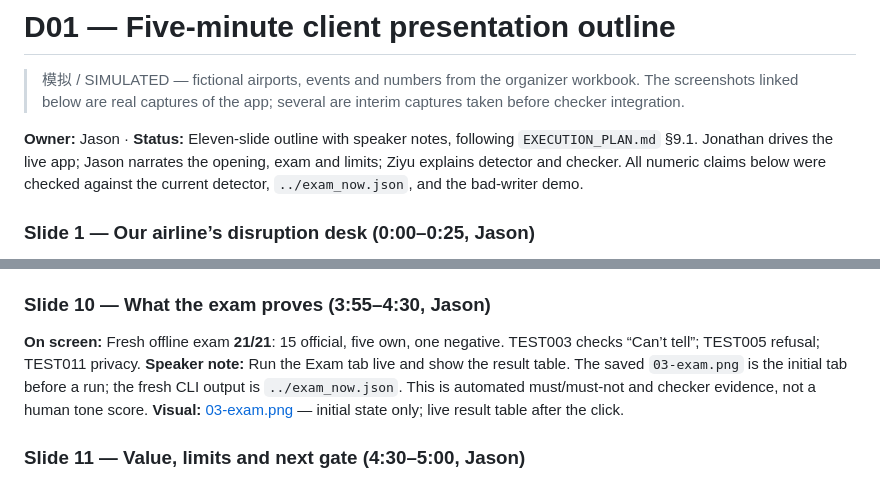
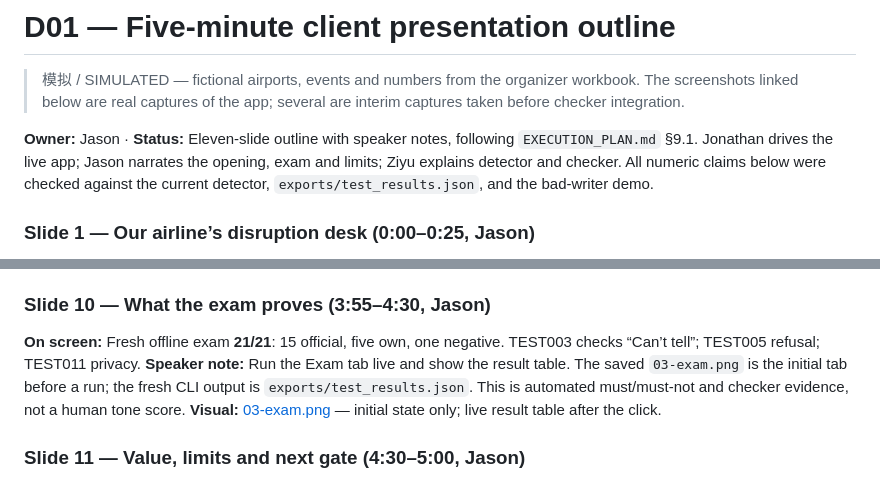
Before and after one commit to Rocketzt/t3-copilot, a Markdown page: docs/D01_Presentation_Outline.md, 2 parts joined by grey strips. Drawn GitHub-style.

Commit message:
D01: point exam outputs at exports/test_results.json; add demo rehearsal check — Assisted-by: OpenCode (GLM-5.3)

```diff
--- a/docs/D01_Presentation_Outline.md
+++ b/docs/D01_Presentation_Outline.md
@@ -2,7 +2,7 @@
 
 > 模拟 / SIMULATED — fictional airports, events and numbers from the organizer workbook. The screenshots linked below are real captures of the app; several are interim captures taken before checker integration.
 
-**Owner:** Jason · **Status:** Eleven-slide outline with speaker notes, following `EXECUTION_PLAN.md` §9.1. Jonathan drives the live app; Jason narrates the opening, exam and limits; Ziyu explains detector and checker. All numeric claims below were checked against the current detector, `../exam_now.json`, and the bad-writer demo.
+**Owner:** Jason · **Status:** Eleven-slide outline with speaker notes, following `EXECUTION_PLAN.md` §9.1. Jonathan drives the live app; Jason narrates the opening, exam and limits; Ziyu explains detector and checker. All numeric claims below were checked against the current detector, `exports/test_results.json`, and the bad-writer demo.
 
 ### Slide 1 — Our airline’s disruption desk (0:00–0:25, Jason)
 
@@ -61,7 +61,7 @@
 ### Slide 10 — What the exam proves (3:55–4:30, Jason)
 
 **On screen:** Fresh offline exam **21/21**: 15 official, five own, one negative. TEST003 checks “Can’t tell”; TEST005 refusal; TEST011 privacy.
-**Speaker note:** Run the Exam tab live and show the result table. The saved `03-exam.png` is the initial tab before a run; the fresh CLI output is `../exam_now.json`. This is automated must/must-not and checker evidence, not a human tone score.
+**Speaker note:** Run the Exam tab live and show the result table. The saved `03-exam.png` is the initial tab before a run; the fresh CLI output is `exports/test_results.json`. This is automated must/must-not and checker evidence, not a human tone score.
 **Visual:** [03-exam.png](../evidence/screenshots/03-exam.png) — initial state only; live result table after the click.
 
 ### Slide 11 — Value, limits and next gate (4:30–5:00, Jason)
```
Also changed, not shown: evidence/runs/rehearsal_check.md (added, +29 -0 lines), 1 other file.
